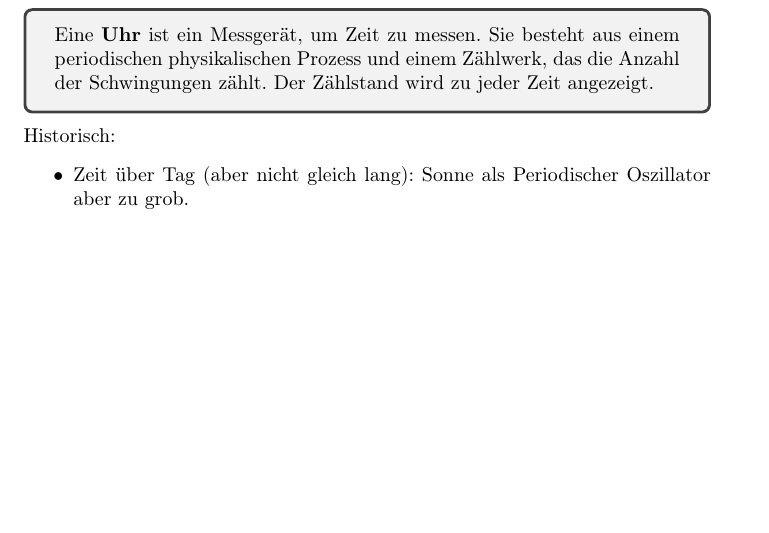
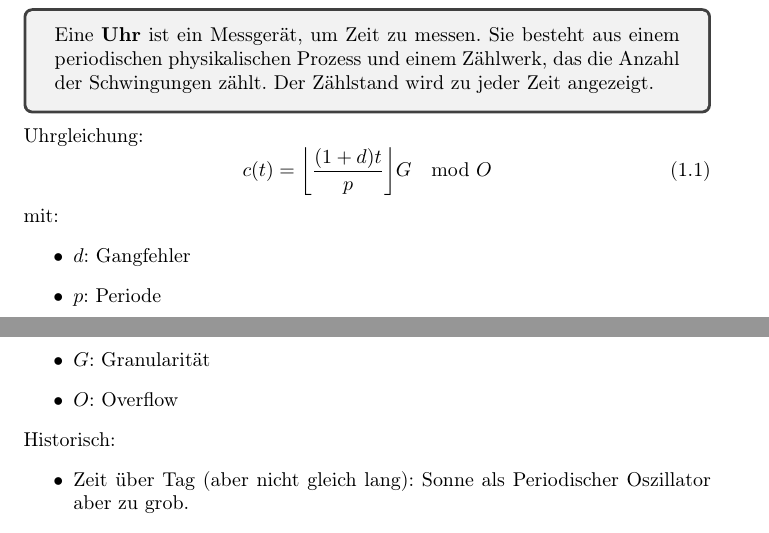
Before and after one commit to aul12/Zusammenfassung-Entwurfsmethodik-Eingebetteter-Echtzeitsysteme, a LaTeX document (main.tex, which reads sections/01-intro.tex): part of page 6 of 33 before the commit and two parts of pages 6 and 7 of 33 after it, the two joined at a grey line, cut so that both start at the same text, the shorter picture padded with empty space. Compiled offline with pdfLaTeX.

Commit message:
Small improvements

```diff
--- a/sections/01-intro.tex
+++ b/sections/01-intro.tex
@@ -63,6 +63,18 @@ physikalischen Prozess und einem Zählwerk, das die Anzahl der Schwingungen zäh
 Zählstand wird zu jeder Zeit angezeigt.
 \end{tcolorbox}
 
+Uhrgleichung:
+\begin{equation}
+    c(t) = \floor*{\frac{(1+d)t}{p}} G \mod O
+\end{equation}
+mit:
+\begin{itemize}
+    \item $d$: Gangfehler
+    \item $p$: Periode
+    \item $G$: Granularität
+    \item $O$: Overflow
+\end{itemize}
+
 Historisch:
 \begin{itemize}
     \item Zeit über Tag (aber nicht gleich lang): Sonne als Periodischer Oszillator aber zu grob.
```
Also changed, not shown: sections/05-extrinsisch.tex (+1 -1 lines).
